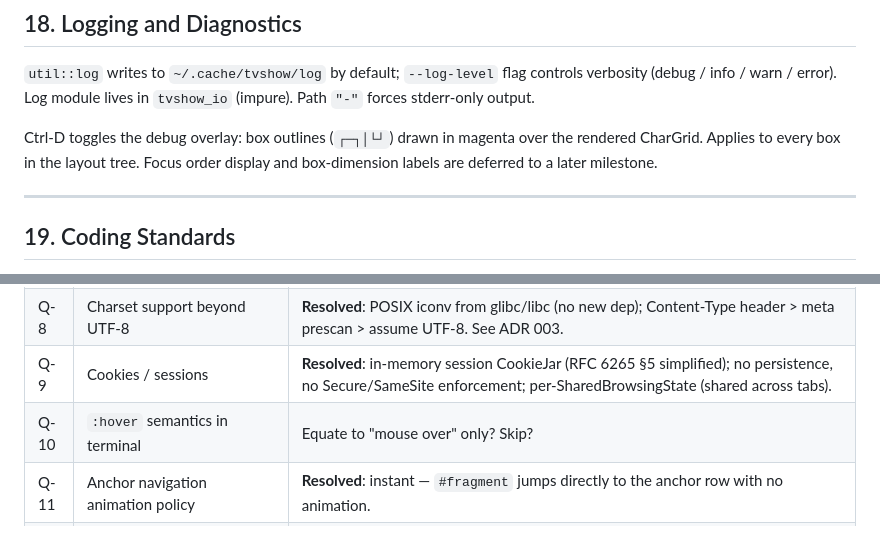
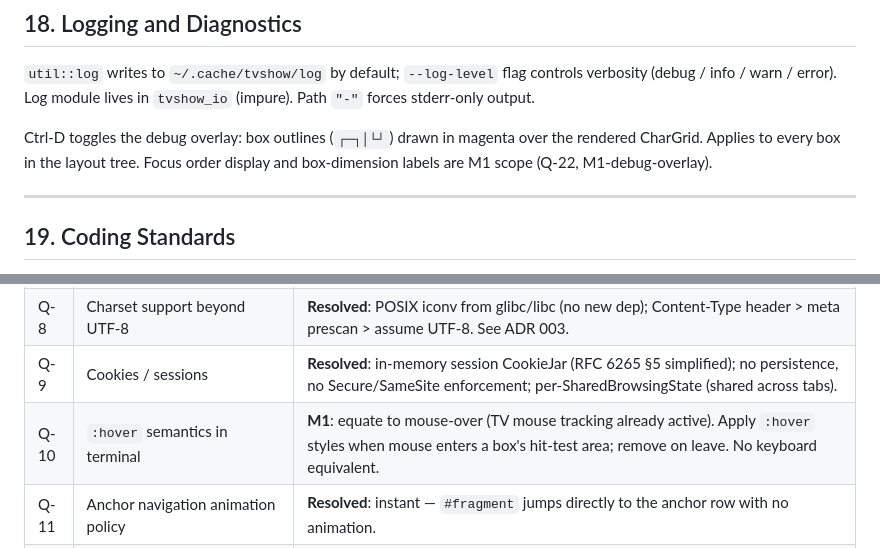
Before and after one commit to macino/tvshow, a Markdown page: SPEC.md, 2 parts joined by grey strips. GitHub-like rendering.

```diff
--- a/SPEC.md
+++ b/SPEC.md
@@ -405,7 +405,7 @@ The pipeline is deterministic given (input bytes, viewport size, color depth, te
 
 `util::log` writes to `~/.cache/tvshow/log` by default; `--log-level` flag controls verbosity (debug / info / warn / error). Log module lives in `tvshow_io` (impure). Path `"-"` forces stderr-only output.
 
-Ctrl-D toggles the debug overlay: box outlines (`┌─┐│└┘`) drawn in magenta over the rendered CharGrid. Applies to every box in the layout tree. Focus order display and box-dimension labels are deferred to a later milestone.
+Ctrl-D toggles the debug overlay: box outlines (`┌─┐│└┘`) drawn in magenta over the rendered CharGrid. Applies to every box in the layout tree. Focus order display and box-dimension labels are M1 scope (Q-22, M1-debug-overlay).
 
 ---
 
@@ -432,7 +432,7 @@ Ctrl-D toggles the debug overlay: box outlines (`┌─┐│└┘`) drawn in m
 | Q-7 | HTTPS via cpp-httplib + OpenSSL | **Resolved**: already implemented — CPPHTTPLIB_OPENSSL_SUPPORT enabled in cmake/HttpLib.cmake, OpenSSL linked; Url::parse accepts https:// and maps port to 443; httplib::Client auto-selects SSLClient. |
 | Q-8 | Charset support beyond UTF-8 | **Resolved**: POSIX iconv from glibc/libc (no new dep); Content-Type header > meta prescan > assume UTF-8. See ADR 003. |
 | Q-9 | Cookies / sessions | **Resolved**: in-memory session CookieJar (RFC 6265 §5 simplified); no persistence, no Secure/SameSite enforcement; per-SharedBrowsingState (shared across tabs). |
-| Q-10 | `:hover` semantics in terminal | Equate to "mouse over" only? Skip? |
+| Q-10 | `:hover` semantics in terminal | **M1**: equate to mouse-over (TV mouse tracking already active). Apply `:hover` styles when mouse enters a box's hit-test area; remove on leave. No keyboard equivalent. |
 | Q-11 | Anchor navigation animation policy | **Resolved**: instant — `#fragment` jumps directly to the anchor row with no animation. |
 | Q-12 | Debug overlay (Ctrl-D) detail | **Resolved**: box outlines in magenta (Ctrl-D toggle); focus-order labels and box-dim display deferred. |
 | Q-13 | `<table>` support | **Resolved**: flex-reuse layout in UA stylesheet (ADR 002); no colspan/rowspan. |
```
Also changed, not shown: other parts of SPEC.md (+20 -2 lines).
